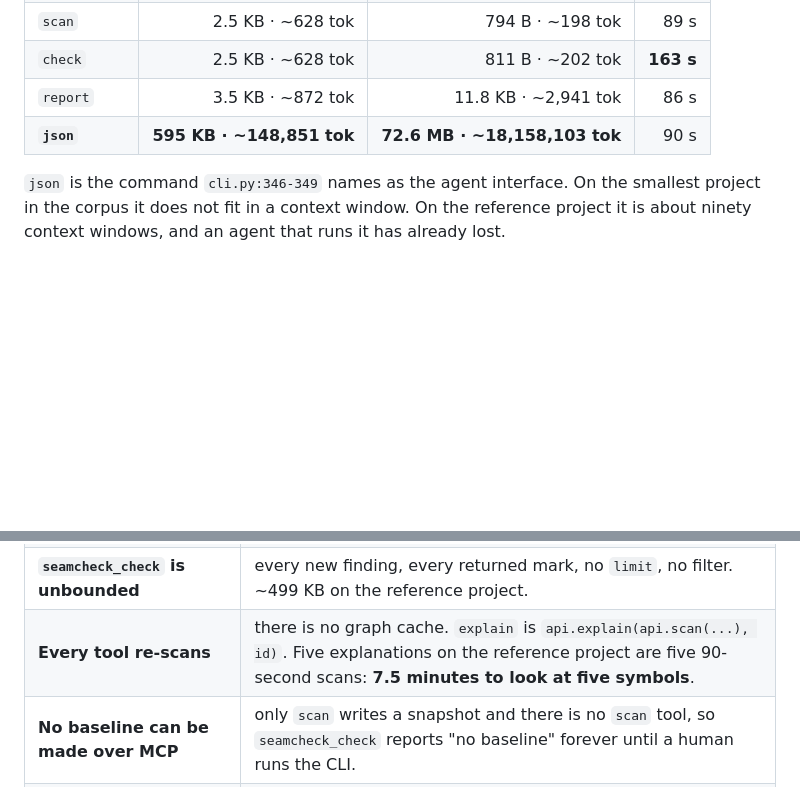
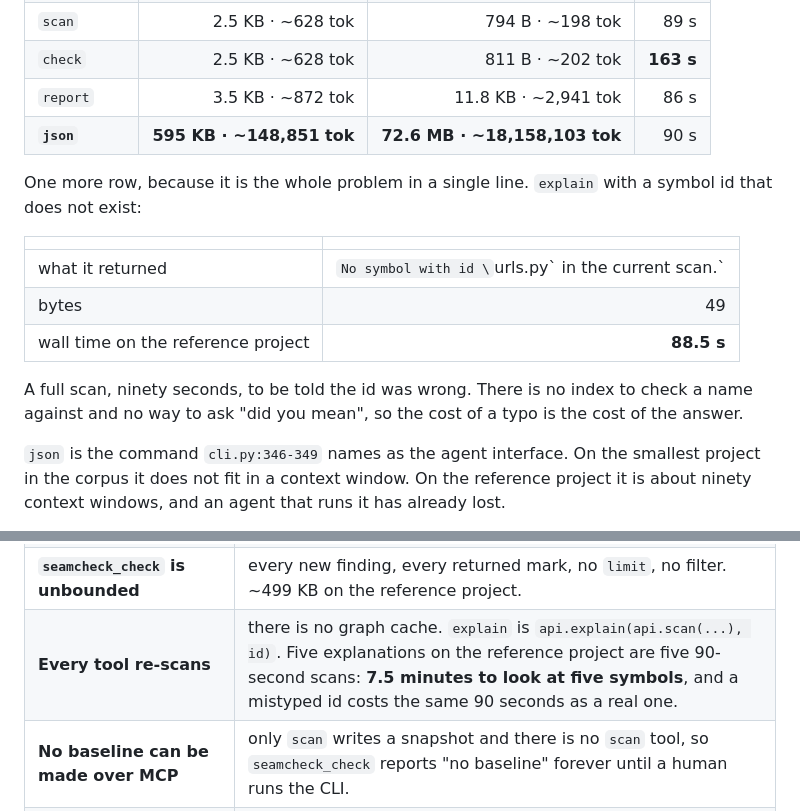
Before and after one commit to dardameiz/seamcheck, a Markdown page: docs/plans/2026-09-06-cli-mcp-review.md, 2 parts joined by grey strips. Drawn GitHub-style; blank space fills up the shorter version.

Commit message:
docs: the cost of a typo is the cost of an answer
Measured while finishing the review: `explain` with an id that does not
exist returns 49 bytes - "No symbol with id ... in the current scan" -
after a full 88.5-second scan of the reference project. There is no
index to check a name against and no "did you mean", so getting the id
wrong costs exactly what getting it right costs.

It belongs in the review because it is the clearest single statement of
the problem: the surface has no cheap questions.

```diff
--- a/docs/plans/2026-09-06-cli-mcp-review.md
+++ b/docs/plans/2026-09-06-cli-mcp-review.md
@@ -75,6 +75,18 @@ Measured by running each command and counting stdout. Tokens are bytes ÷ 4.
 | `report` | 3.5 KB · ~872 tok | 11.8 KB · ~2,941 tok | 86 s |
 | **`json`** | **595 KB · ~148,851 tok** | **72.6 MB · ~18,158,103 tok** | 90 s |
 
+One more row, because it is the whole problem in a single line. `explain` with a symbol id
+that does not exist:
+
+| | |
+|---|---:|
+| what it returned | `No symbol with id \`urls.py\` in the current scan.` |
+| bytes | 49 |
+| wall time on the reference project | **88.5 s** |
+
+A full scan, ninety seconds, to be told the id was wrong. There is no index to check a name
+against and no way to ask "did you mean", so the cost of a typo is the cost of the answer.
+
 `json` is the command `cli.py:346-349` names as the agent interface. On the smallest project
 in the corpus it does not fit in a context window. On the reference project it is about
 ninety context windows, and an agent that runs it has already lost.
@@ -141,7 +153,7 @@ What is wrong, in the order it hurts:
 | **No enums** | on `status`, `why`, `fmt`, `kind`, though every one has a closed vocabulary in the code. A first call is a guess and recovery costs a round trip. |
 | **No annotations** | so a client cannot tell that seven tools are read-only and `seamcheck_triage` is the only writer. |
 | **`seamcheck_check` is unbounded** | every new finding, every returned mark, no `limit`, no filter. ~499 KB on the reference project. |
-| **Every tool re-scans** | there is no graph cache. `explain` is `api.explain(api.scan(...), id)`. Five explanations on the reference project are five 90-second scans: **7.5 minutes to look at five symbols**. |
+| **Every tool re-scans** | there is no graph cache. `explain` is `api.explain(api.scan(...), id)`. Five explanations on the reference project are five 90-second scans: **7.5 minutes to look at five symbols**, and a mistyped id costs the same 90 seconds as a real one. |
 | **No baseline can be made over MCP** | only `scan` writes a snapshot and there is no `scan` tool, so `seamcheck_check` reports "no baseline" forever until a human runs the CLI. |
 | **No `--since` anywhere** | every tool is hardwired to `HEAD`, so "what did this branch change" is unreachable. |
 | **`passed` does not mean what the description says.** | The description says findings "new since the last snapshot"; `passed` is `has_blocking_findings`, true for any untriaged finding, new or not. On a repo with a backlog an agent draws the wrong conclusion. |
```
